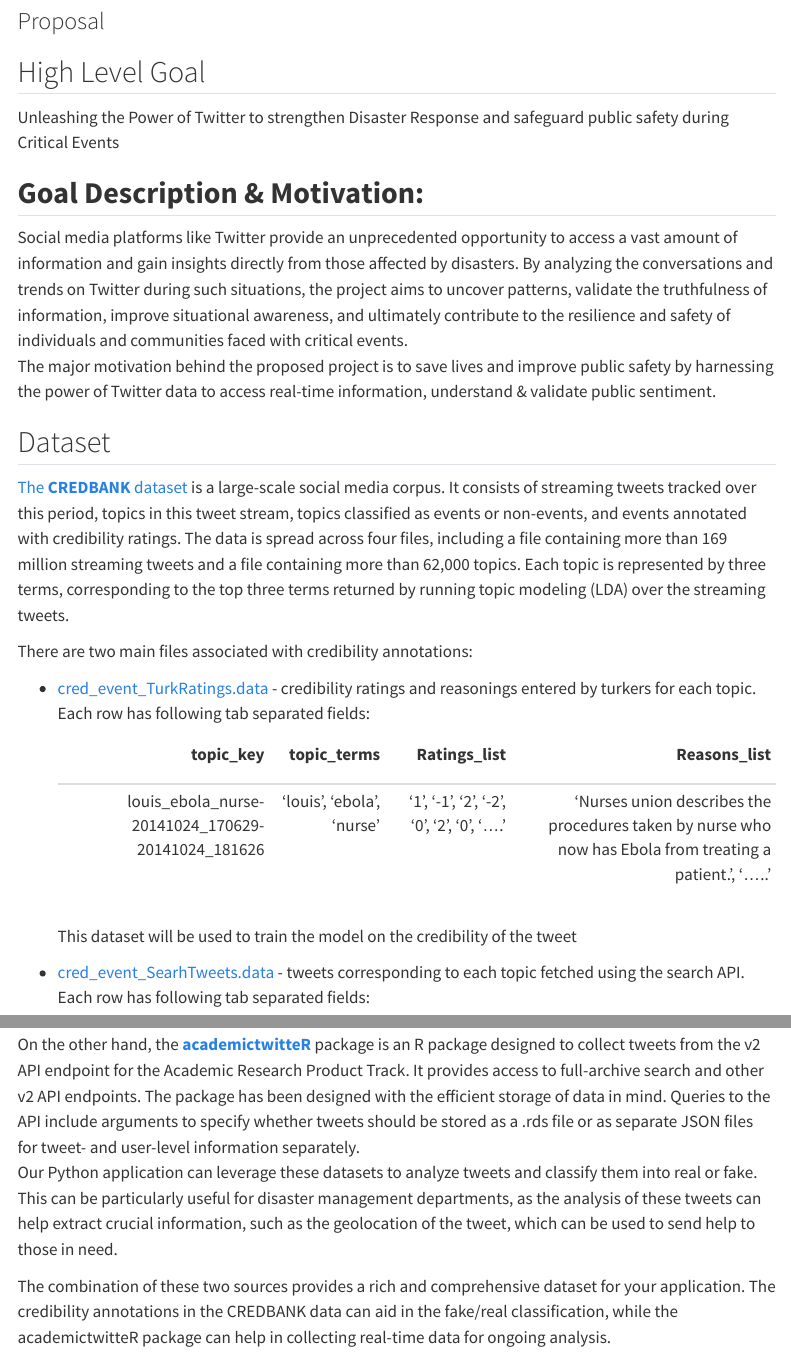
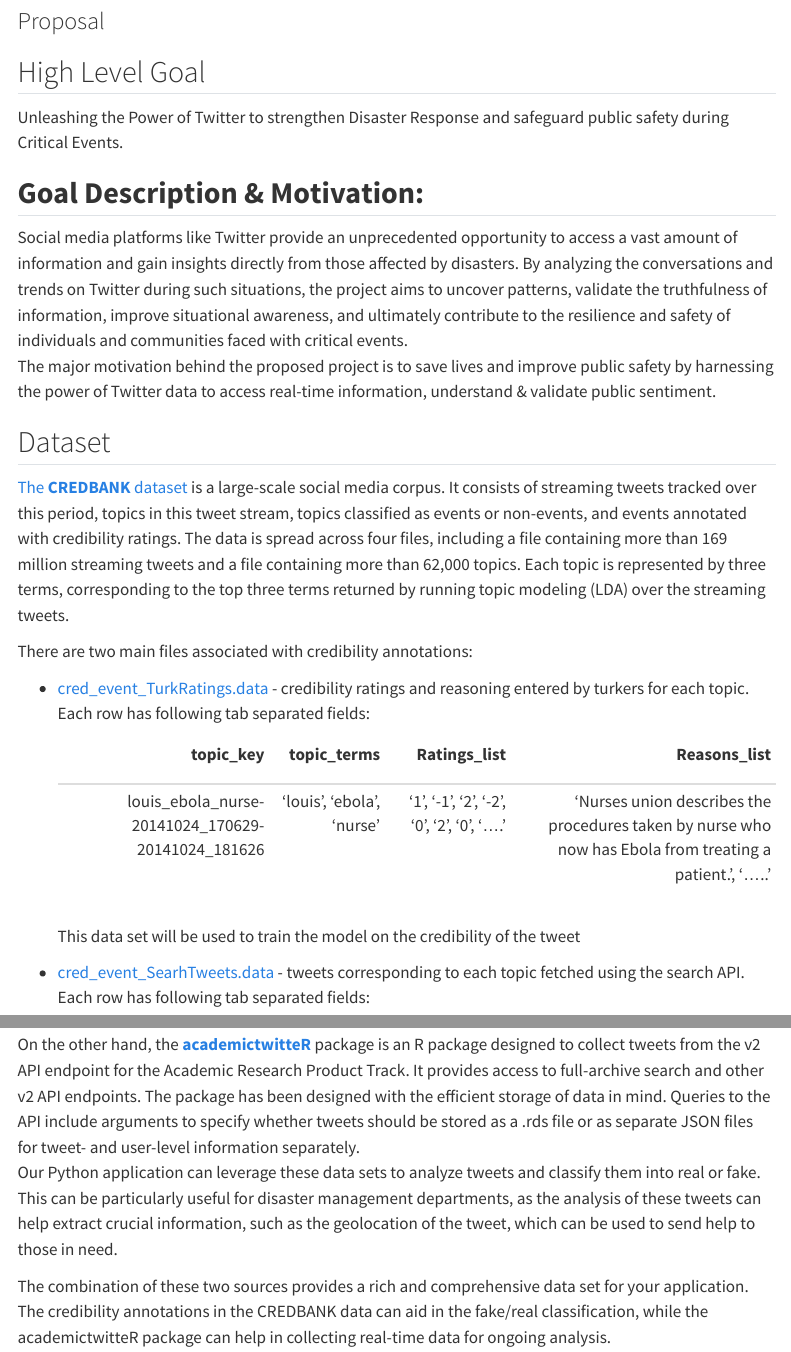
Before and after one commit to Himanshu200102/Tweet-Analytics-Using-Deep-Learning, a Quarto document (proposal.qmd): the page in a window 1100 px wide, from 120 px down, and a second part further down, joined at a grey line. Rendered offline with R 4.5, knitr and Pandoc in place of Quarto, with nearby package versions; menus at the side of the page are left out.

Commit message:
Formatting updates

````diff
--- a/proposal.qmd
+++ b/proposal.qmd
@@ -16,7 +16,7 @@ pacman::p_load(here, tidyverse, dplyr,
 
 ## High Level Goal
 
-Unleashing the Power of Twitter to strengthen Disaster Response and safeguard public safety during Critical Events
+Unleashing the Power of Twitter to strengthen Disaster Response and safeguard public safety during Critical Events.
 
 ## **Goal Description & Motivation:**
 
@@ -29,7 +29,7 @@ The major motivation behind the proposed project is to save lives and improve pu
 
 There are two main files associated with credibility annotations:
 
--   [cred_event_TurkRatings.data](https://s3-us-west-2.amazonaws.com/credbank/cred_event_TurkRatings.data) - credibility ratings and reasonings entered by turkers for each topic. Each row has following tab separated fields:
+-   [cred_event_TurkRatings.data](https://s3-us-west-2.amazonaws.com/credbank/cred_event_TurkRatings.data) - credibility ratings and reasoning entered by turkers for each topic. Each row has following tab separated fields:
 
     ```{r table-one, echo=FALSE, message = FALSE, warning=FALSE}
 
@@ -44,7 +44,7 @@ There are two main files associated with credibility annotations:
 
     ```
 
-    This dataset will be used to train the model on the credibility of the tweet
+    This data set will be used to train the model on the credibility of the tweet
 
 -   [cred_event_SearhTweets.data](https://s3-us-west-2.amazonaws.com/credbank/cred_event_SearchTweets.data) - tweets corresponding to each topic fetched using the search API. Each row has following tab separated fields:
 
@@ -61,9 +61,9 @@ There are two main files associated with credibility annotations:
     This dataset will be used as an index to fetch and test specific types of disaster tweets (like earthquake).
 
 On the other hand, the [**academictwitteR**](https://github.com/cjbarrie/academictwitteR) package is an R package designed to collect tweets from the v2 API endpoint for the Academic Research Product Track. It provides access to full-archive search and other v2 API endpoints. The package has been designed with the efficient storage of data in mind. Queries to the API include arguments to specify whether tweets should be stored as a .rds file or as separate JSON files for tweet- and user-level information separately.\
-Our Python application can leverage these datasets to analyze tweets and classify them into real or fake. This can be particularly useful for disaster management departments, as the analysis of these tweets can help extract crucial information, such as the geolocation of the tweet, which can be used to send help to those in need.
+Our Python application can leverage these data sets to analyze tweets and classify them into real or fake. This can be particularly useful for disaster management departments, as the analysis of these tweets can help extract crucial information, such as the geolocation of the tweet, which can be used to send help to those in need.
 
-The combination of these two sources provides a rich and comprehensive dataset for your application. The credibility annotations in the CREDBANK data can aid in the fake/real classification, while the academictwitteR package can help in collecting real-time data for ongoing analysis.
+The combination of these two sources provides a rich and comprehensive data set for your application. The credibility annotations in the CREDBANK data can aid in the fake/real classification, while the academictwitteR package can help in collecting real-time data for ongoing analysis.
 
 ## Reason For Choosing This Source
 
````
